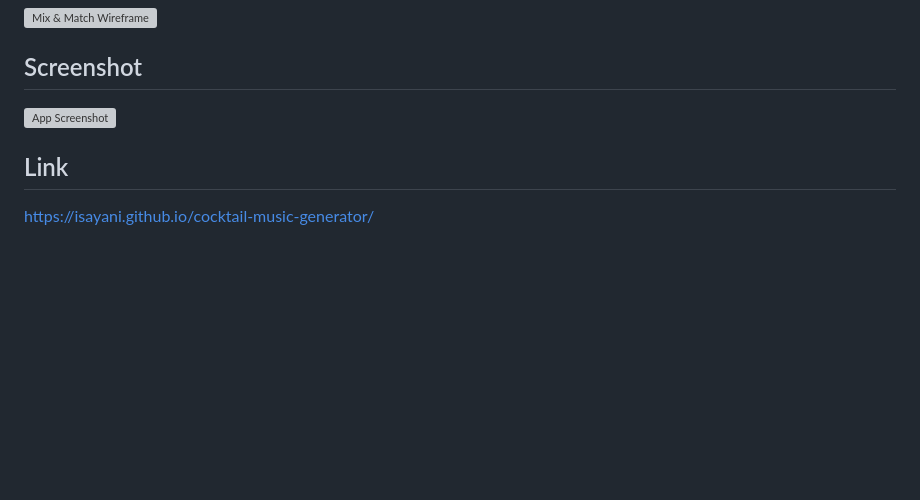
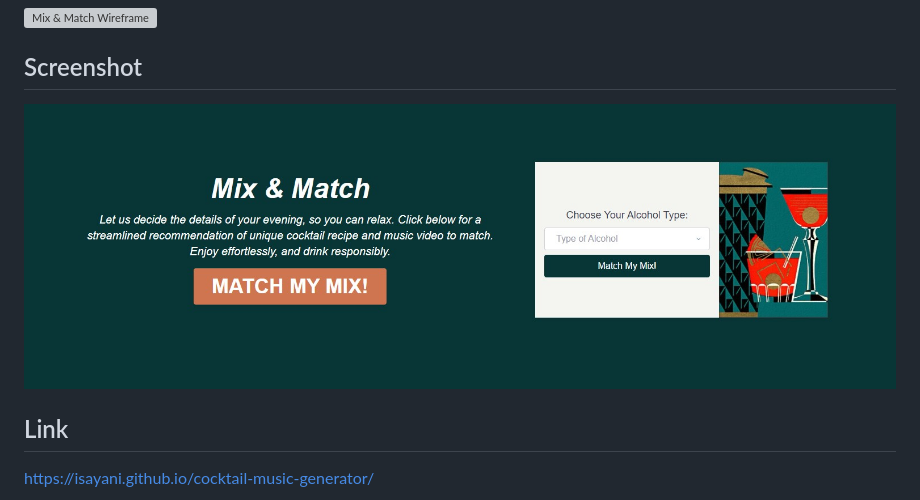
Before and after one commit to isayani/cocktail-music-generator, a Markdown page: README.md, the part around the change. Rendered like a GitHub page; pictures changed too: assets/images/ss1.jpg (added); blank space fills up the shorter version; grey boxes are pictures that could not be loaded.

Commit message:
screen shot

```diff
--- a/README.md
+++ b/README.md
@@ -50,7 +50,7 @@ Present project to instructional staff and fellow students.
 
 ## Screenshot
 
-![App Screenshot]()
+![App Screenshot](./assets/images/ss1.jpg)
 
 ## Link
 
```
